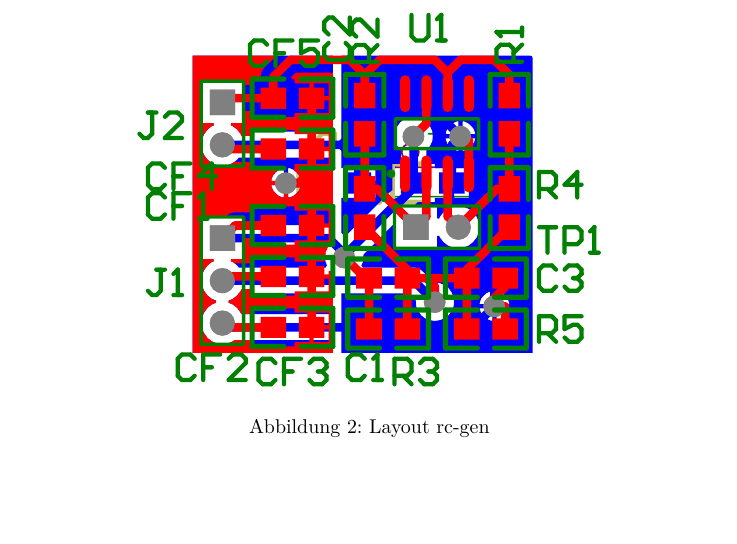
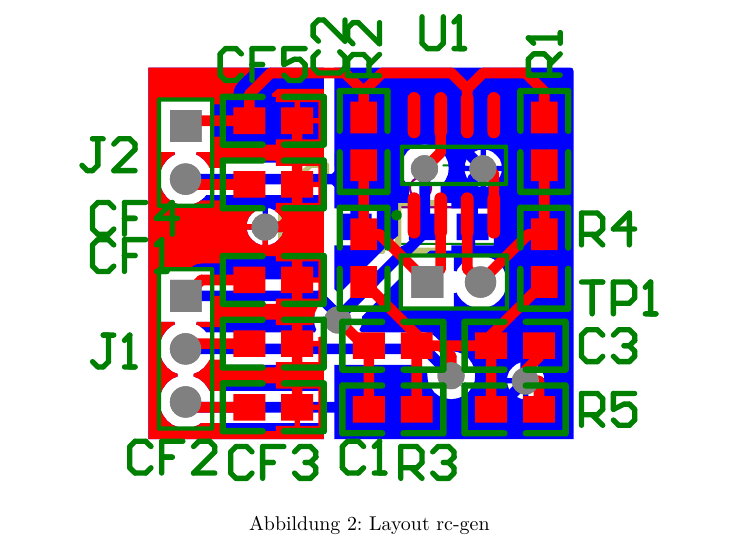
Before and after one commit to daniw/ecs, a LaTeX document (cae/doc/CAE_Winz.tex): part of page 4 of 4, cut so that both start at the same text, the shorter picture padded with empty space. Compiled offline with pdfLaTeX.

Commit message:
Size of Layout in documentation changed

```diff
--- a/cae/doc/CAE_Winz.tex
+++ b/cae/doc/CAE_Winz.tex
@@ -35,7 +35,7 @@ Operationsverstärkers auf einen Anschluss geführt.
 \section{Layout}
 \begin{figure}[h!]
     \centering
-    \includegraphics[width=0.8\textwidth]{../rc-gen/rc-gen-pcb.PDF}
+    \includegraphics[width=1\textwidth]{../rc-gen/rc-gen-pcb.PDF}
     \caption{Layout rc-gen}
     \label{fig:layout}
 \end{figure}
```
Also changed, not shown: cae/doc/CAE_Winz.tex (2 more changed lines).
